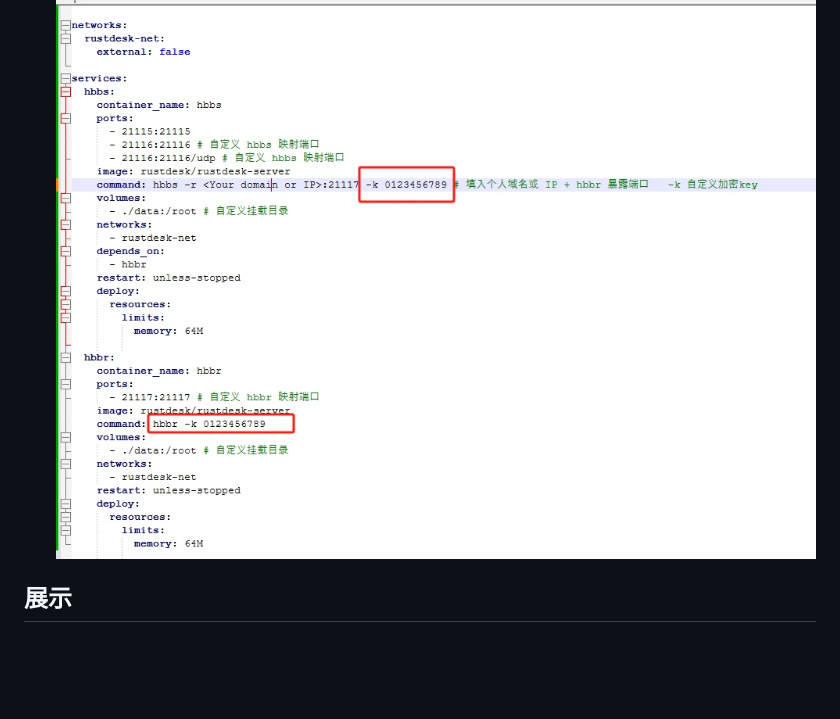
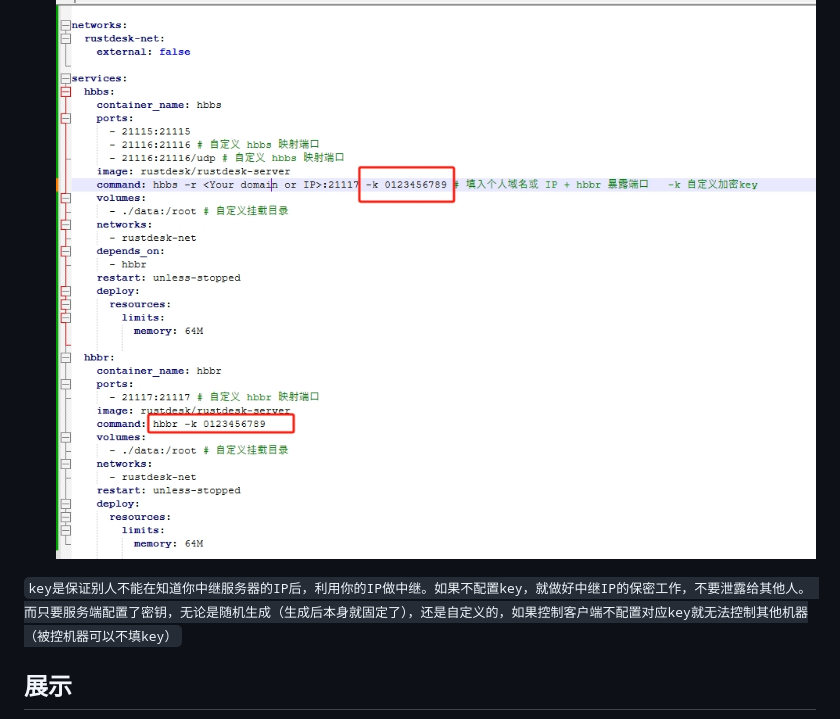
Before and after one commit to kingmo888/rustdesk-api-server, a Markdown page: README.md, the part around the change. Drawn GitHub-style; blank space fills up the shorter version.

Commit message:
更新key说明

```diff
--- a/README.md
+++ b/README.md
@@ -26,6 +26,9 @@
   - rustdesk-server的dock-compose配置参考：
 
   ![demo](images/compose_demo.png)
+
+`key是保证别人不能在知道你中继服务器的IP后，利用你的IP做中继。如果不配置key，就做好中继IP的保密工作，不要泄露给其他人。
+而只要服务端配置了密钥，无论是随机生成（生成后本身就固定了），还是自定义的，如果控制客户端不配置对应key就无法控制其他机器（被控机器可以不填key）`
 
 ## 展示
 
```
